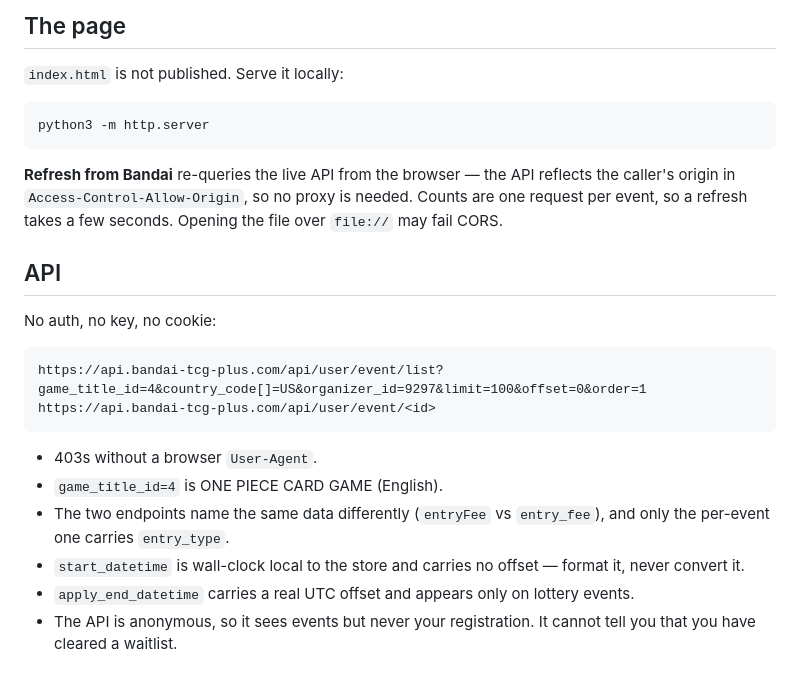
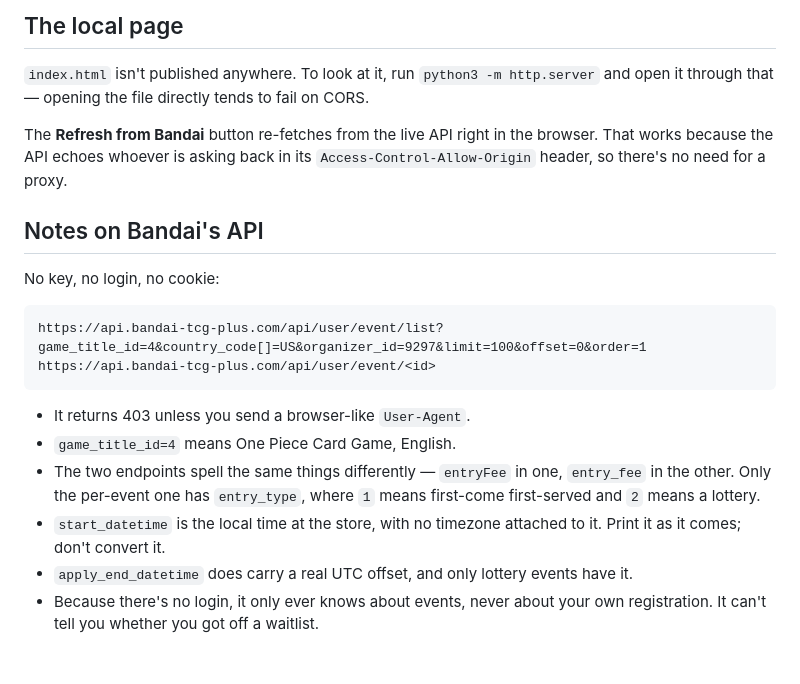
Before and after one commit to codigotiago/optcg-sj-watch, a Markdown page: README.md, the part around one of its changes. Rendered like a GitHub page.

````diff
--- a/README.md
+++ b/README.md
@@ -78,32 +69,29 @@ Actions secrets, never repo contents:
 
-## The page
+## The local page
 
-`index.html` is not published. Serve it locally:
+`index.html` isn't published anywhere. To look at it, run `python3 -m http.server` and
+open it through that — opening the file directly tends to fail on CORS.
 
-```
-python3 -m http.server
-```
+The **Refresh from Bandai** button re-fetches from the live API right in the browser.
+That works because the API echoes whoever is asking back in its
+`Access-Control-Allow-Origin` header, so there's no need for a proxy.
 
-**Refresh from Bandai** re-queries the live API from the browser — the API reflects the
-caller's origin in `Access-Control-Allow-Origin`, so no proxy is needed. Counts are one
-request per event, so a refresh takes a few seconds. Opening the file over `file://` may
-fail CORS.
+## Notes on Bandai's API
 
-## API
-
-No auth, no key, no cookie:
+No key, no login, no cookie:
 
 ```
 https://api.bandai-tcg-plus.com/api/user/event/list?game_title_id=4&country_code[]=US&organizer_id=9297&limit=100&offset=0&order=1
 https://api.bandai-tcg-plus.com/api/user/event/<id>
 ```
 
-- 403s without a browser `User-Agent`.
-- `game_title_id=4` is ONE PIECE CARD GAME (English).
-- The two endpoints name the same data differently (`entryFee` vs `entry_fee`), and only
-  the per-event one carries `entry_type`.
-- `start_datetime` is wall-clock local to the store and carries no offset — format it,
-  never convert it.
-- `apply_end_datetime` carries a real UTC offset and appears only on lottery events.
-- The API is anonymous, so it sees events but never your registration. It cannot tell you
-  that you have cleared a waitlist.
+- It returns 403 unless you send a browser-like `User-Agent`.
+- `game_title_id=4` means One Piece Card Game, English.
+- The two endpoints spell the same things differently — `entryFee` in one, `entry_fee` in
+  the other. Only the per-event one has `entry_type`, where `1` means first-come
+  first-served and `2` means a lottery.
+- `start_datetime` is the local time at the store, with no timezone attached to it. Print
+  it as it comes; don't convert it.
+- `apply_end_datetime` does carry a real UTC offset, and only lottery events have it.
+- Because there's no login, it only ever knows about events, never about your own
+  registration. It can't tell you whether you got off a waitlist.
````
Also changed, not shown: other parts of README.md (+42 -51 lines).
